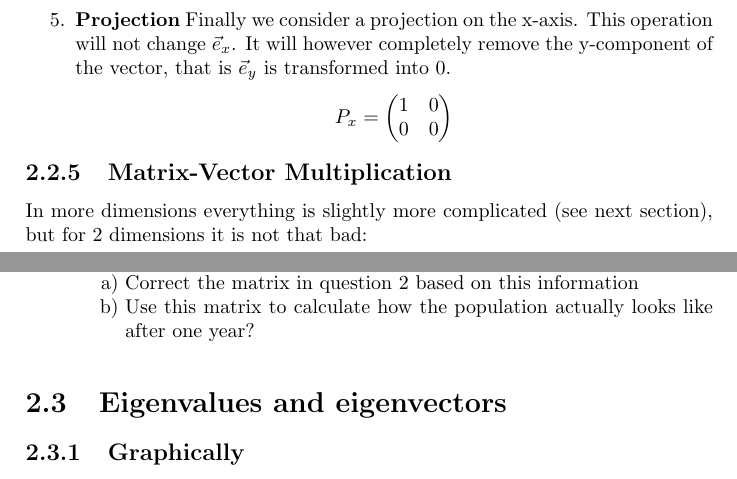
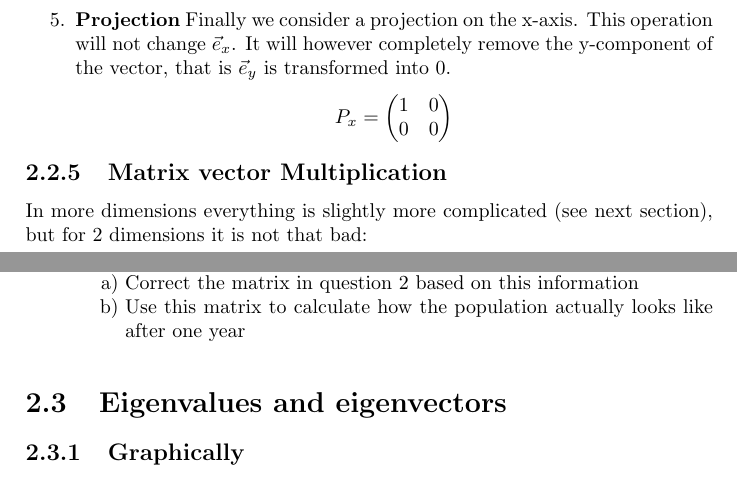
Before and after one commit to koenvanbenthem/BIO311, a LaTeX thesis (Intro/Mathematical tools.tex): two parts of pages 35 and 39 of 60, joined at a grey line, cut so that both start at the same text. Compiled offline with pdfLaTeX.

Commit message:
Matrices

```diff
--- a/Intro/Mathematical tools.tex
+++ b/Intro/Mathematical tools.tex
@@ -1749,7 +1749,7 @@ S_{1.5,0.75} =
 P_x = \begin{pmatrix} 1 & 0\\ 0 & 0 \end{pmatrix}
 \end{equation*}
 \end{enumerate}
-\subsection{Matrix-Vector Multiplication}
+\subsection{Matrix vector Multiplication}
 In more dimensions everything is slightly more complicated (see next section), but for 2 dimensions it is not that bad:
 \begin{equation}
 A\vec{v} = \begin{pmatrix} a_{1,1} & a_{1,2} \\ a_{2,1} & a_{2,2} \end{pmatrix} \begin{pmatrix} v_x \\ v_y \end{pmatrix} = \begin{pmatrix} a_{1,1}v_x + a_{1,2} v_y \\ a_{2,1}v_x + a_{2,2}v_y \end{pmatrix}
@@ -1996,7 +1996,7 @@ It turns out that the wind was very favourable this year and instead of
 25\% of the adults, one third of the albatrosses gave birth to a juvenile.
 Can you:
 \subQuestion Correct the matrix in question 2 based on this information
-\subQuestion Use this matrix to calculate how the population actually looks like after one year?
+\subQuestion Use this matrix to calculate how the population actually looks like after one year
 \end{Exercise}
 \begin{Answer}[ref=alba]
 \Question Calculate how many juveniles, sub-adults and adults there will be next year.
```
Also changed, not shown: Intro/Mathematical tools.pdf, Intro/Mathematical tools.tex (2 more changed lines), 4 other files.
